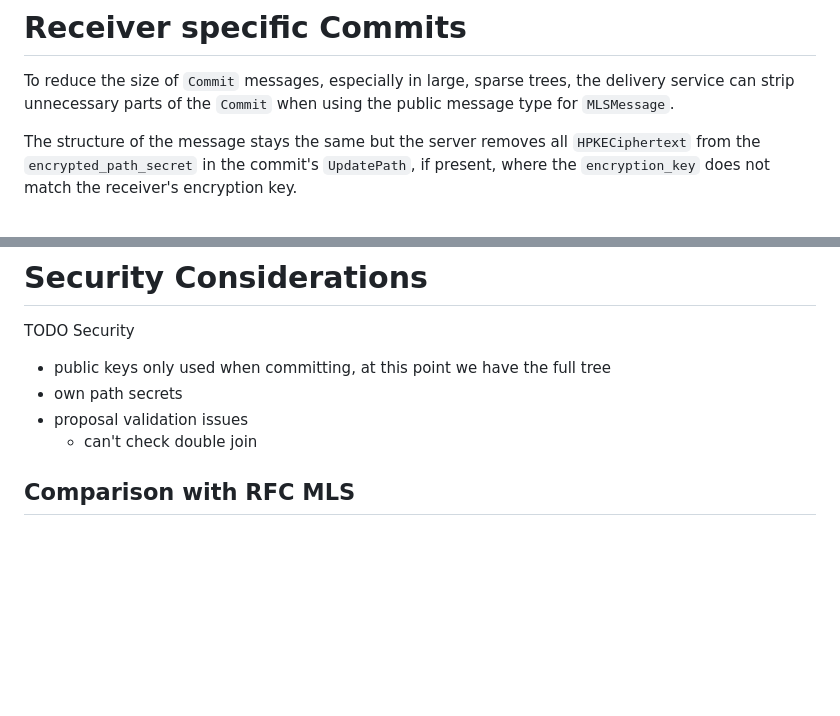
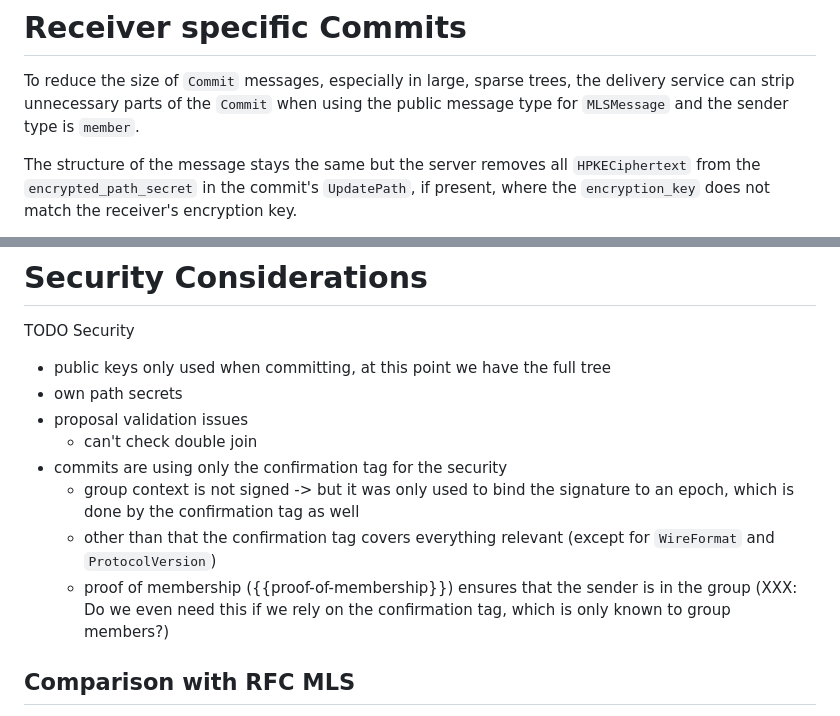
Before and after one commit to cryspen/scalable-mls-id, a Markdown page: draft-kiefer-scalable-mls.md, 2 parts joined by grey strips. Drawn GitHub-style; blank space fills up the shorter version.

Commit message:
commit security thoughts

```diff
--- a/draft-kiefer-scalable-mls.md
+++ b/draft-kiefer-scalable-mls.md
@@ -241,7 +241,7 @@ be kept after a commit.
 
 To reduce the size of `Commit` messages, especially in large, sparse trees, the
 delivery service can strip unnecessary parts of the `Commit` when using the public
-message type for `MLSMessage`.
+message type for `MLSMessage` and the sender type is `member`.
 
 The structure of the message stays the same but the server removes all `HPKECiphertext`
 from the `encrypted_path_secret` in the commit's `UpdatePath`, if present, where
@@ -279,6 +279,10 @@ TODO Security
 - own path secrets
 - proposal validation issues
   - can't check double join
+- commits are using only the confirmation tag for the security
+  - group context is not signed -> but it was only used to bind the signature to an epoch, which is done by the confirmation tag as well
+  - other than that the confirmation tag covers everything relevant (except for `WireFormat` and `ProtocolVersion`)
+  - proof of membership ({{proof-of-membership}}) ensures that the sender is in the group (XXX: Do we even need this if we rely on the confirmation tag, which is only known to group members?)
 
 ## Comparison with RFC MLS
 The main change compared to the protocol as specified in {{!RFC9420}} is that
```
